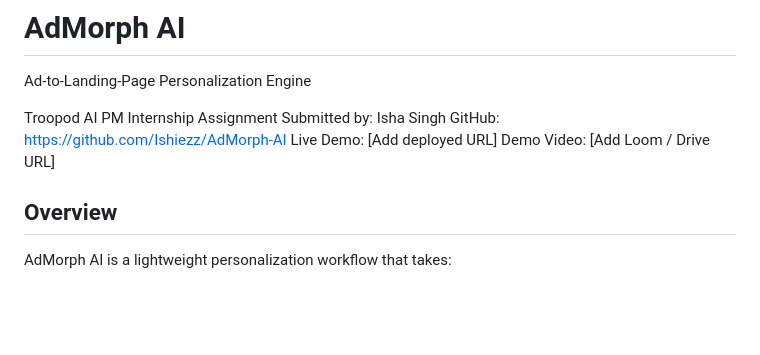
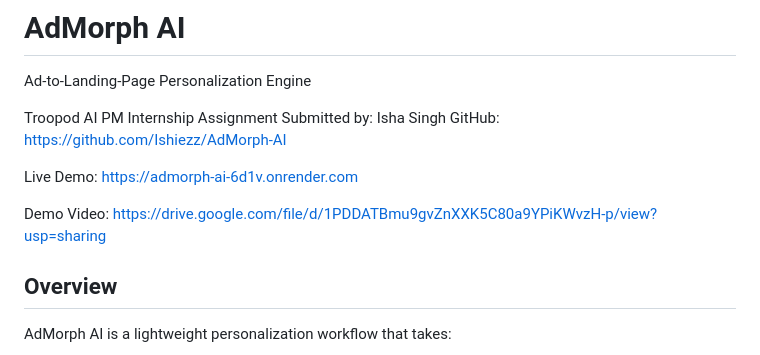
Before and after one commit to Ishiezz/AdMorph-AI, a Markdown page: AdMorph_Submission_Final.md, the part around the change. Rendered like a GitHub page; blank space fills up the shorter version.

Commit message:
added the the live demo and demo video link

```diff
--- a/AdMorph_Submission_Final.md
+++ b/AdMorph_Submission_Final.md
@@ -4,8 +4,10 @@ Ad-to-Landing-Page Personalization Engine
 Troopod AI PM Internship Assignment
 Submitted by: Isha Singh
 GitHub: https://github.com/Ishiezz/AdMorph-AI
-Live Demo: [Add deployed URL]
-Demo Video: [Add Loom / Drive URL]
+
+Live Demo: [https://admorph-ai-6d1v.onrender.com](https://admorph-ai-6d1v.onrender.com)
+
+Demo Video: [https://drive.google.com/file/d/1PDDATBmu9gvZnXXK5C80a9YPiKWvzH-p/view?usp=sharing](https://drive.google.com/file/d/1PDDATBmu9gvZnXXK5C80a9YPiKWvzH-p/view?usp=sharing)
 
 ## Overview
 
```
